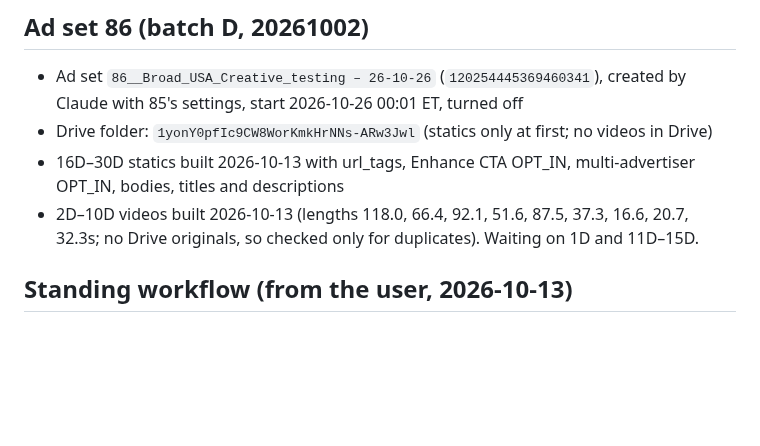
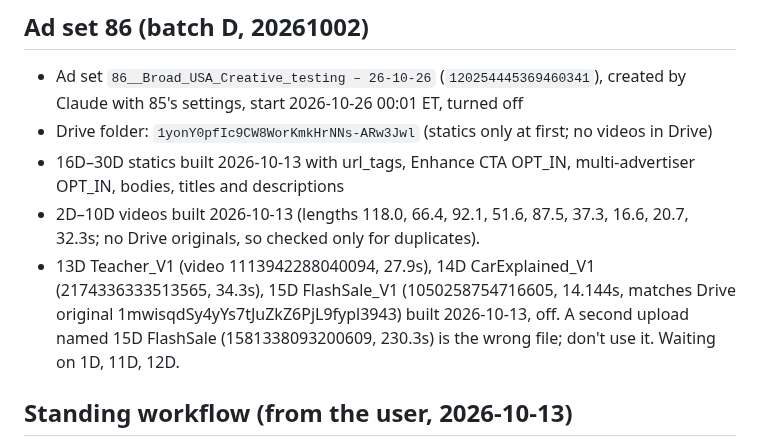
Before and after one commit to mediagoldshorecapital-source/Merin, a Markdown page: meta-ads-playbook.md, the part around the change. GitHub-like rendering; blank space fills up the shorter version.

Commit message:
Playbook: record 13D-15D build for ad set 86
Co-Authored-By: Claude Opus 5.5 <noreply@anthropic.com>
Claude-Session: https://claude.ai/code/session_018D2ucWbodk68LtGvhR2Qit

```diff
--- a/meta-ads-playbook.md
+++ b/meta-ads-playbook.md
@@ -125,7 +125,8 @@ Before building a video ad, compare the Meta video `length` with the Drive origi
 - Ad set `86__Broad_USA_Creative_testing – 26-10-26` (`120254445369460341`), created by Claude with 85's settings, start 2026-10-26 00:01 ET, turned off
 - Drive folder: `1yonY0pfIc9CW8WorKmkHrNNs-ARw3Jwl` (statics only at first; no videos in Drive)
 - 16D–30D statics built 2026-10-13 with url_tags, Enhance CTA OPT_IN, multi-advertiser OPT_IN, bodies, titles and descriptions
-- 2D–10D videos built 2026-10-13 (lengths 118.0, 66.4, 92.1, 51.6, 87.5, 37.3, 16.6, 20.7, 32.3s; no Drive originals, so checked only for duplicates). Waiting on 1D and 11D–15D.
+- 2D–10D videos built 2026-10-13 (lengths 118.0, 66.4, 92.1, 51.6, 87.5, 37.3, 16.6, 20.7, 32.3s; no Drive originals, so checked only for duplicates).
+- 13D Teacher_V1 (video 1113942288040094, 27.9s), 14D CarExplained_V1 (2174336333513565, 34.3s), 15D FlashSale_V1 (1050258754716605, 14.144s, matches Drive original 1mwisqdSy4yYs7tJuZkZ6PjL9fypl3943) built 2026-10-13, off. A second upload named 15D FlashSale (1581338093200609, 230.3s) is the wrong file; don't use it. Waiting on 1D, 11D, 12D.
 
 ## Standing workflow (from the user, 2026-10-13)
 - Videos: the user uploads them to **Media Library → Ad account media** (not the ad edit screen), named `<n><Letter>. <YYYYMMDD>_<Concept>_V<v>.mp4`. Look for them there.
```
